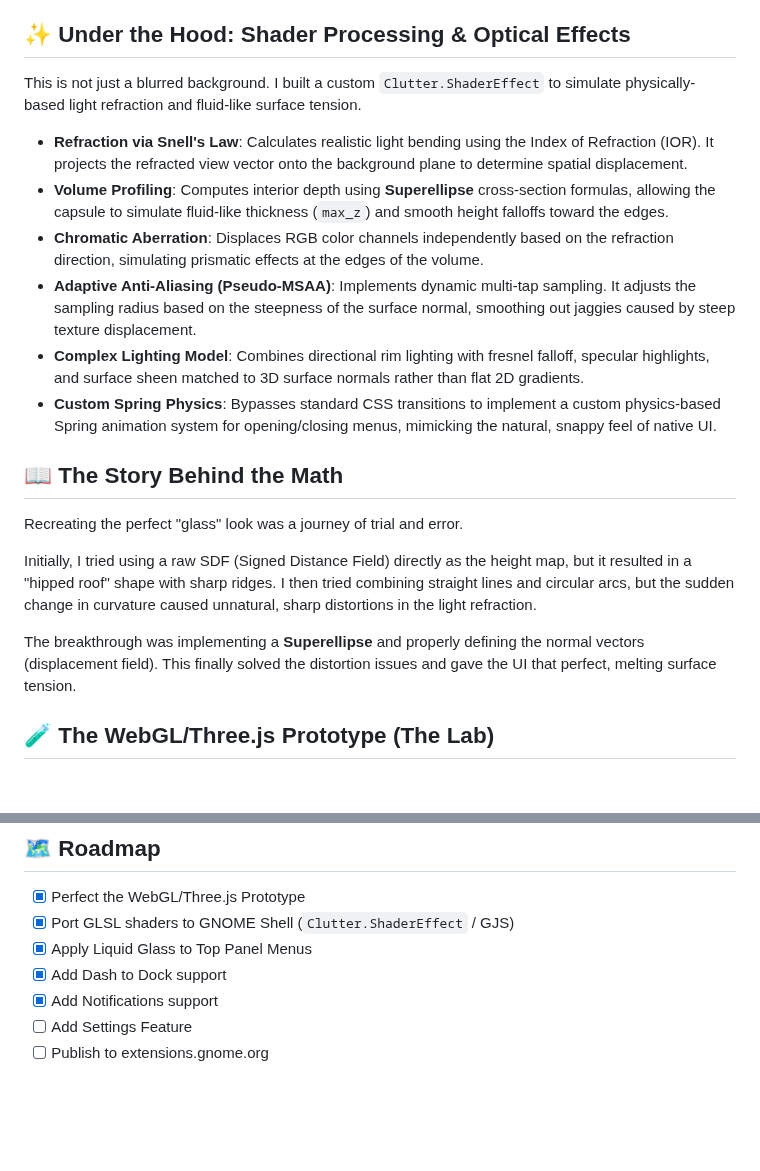
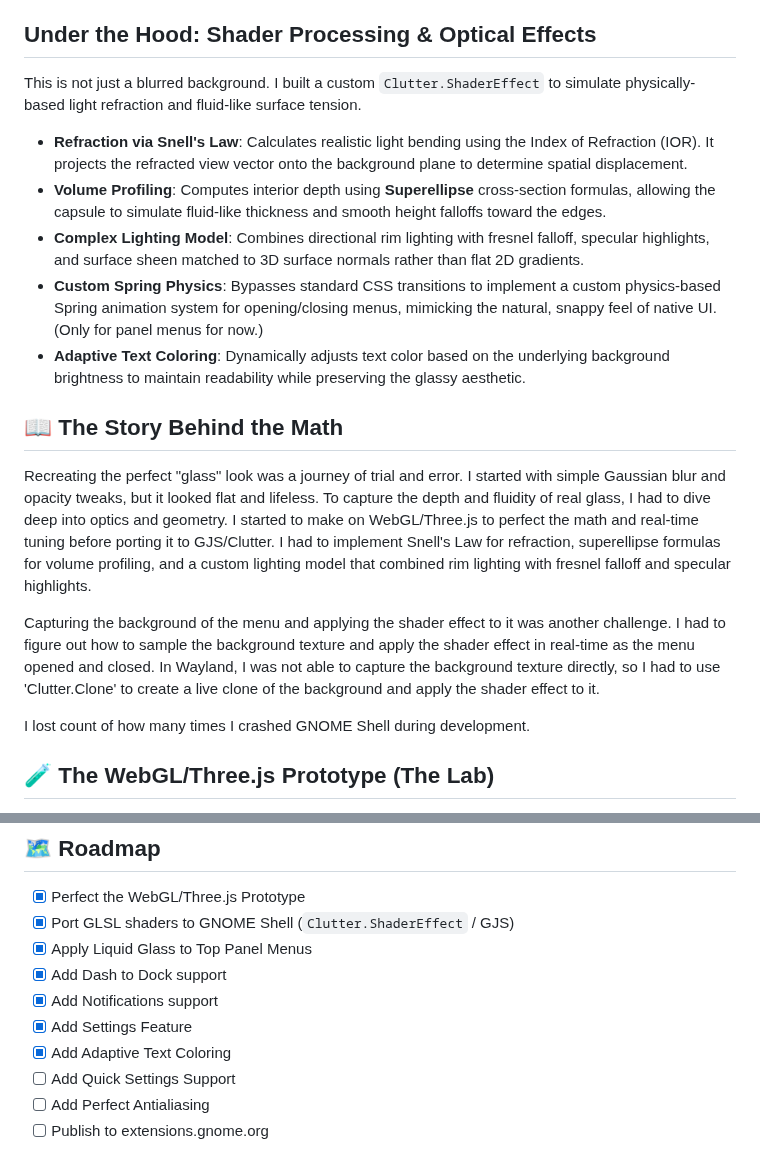
Before and after one commit to ryohsuke1231/liquid-glass, a Markdown page: README.md, 2 parts joined by grey strips. Drawn GitHub-style; blank space fills up the shorter version.

Commit message:
settings feature

```diff
--- a/README.md
+++ b/README.md
@@ -37,24 +42,26 @@ cp -r liquid-glass/liquid-glass@thinkingcoding1231.gmail.com ~/.local/share/gnom
 5. Enable **Liquid Glass** in the "Extensions" app or Extension Manager.
 
 
-## ✨ Under the Hood: Shader Processing & Optical Effects
+## Under the Hood: Shader Processing & Optical Effects
 
 This is not just a blurred background. I built a custom `Clutter.ShaderEffect` to simulate physically-based light refraction and fluid-like surface tension.
 
-* **Refraction via Snell's Law**: Calculates realistic light bending using the Index of Refraction (IOR). It projects the refracted view vector onto the background plane to determine spatial displacement.
-* **Volume Profiling**: Computes interior depth using **Superellipse** cross-section formulas, allowing the capsule to simulate fluid-like thickness (`max_z`) and smooth height falloffs toward the edges.
-* **Chromatic Aberration**: Displaces RGB color channels independently based on the refraction direction, simulating prismatic effects at the edges of the volume.
-* **Adaptive Anti-Aliasing (Pseudo-MSAA)**: Implements dynamic multi-tap sampling. It adjusts the sampling radius based on the steepness of the surface normal, smoothing out jaggies caused by steep texture displacement.
-* **Complex Lighting Model**: Combines directional rim lighting with fresnel falloff, specular highlights, and surface sheen matched to 3D surface normals rather than flat 2D gradients.
-* **Custom Spring Physics**: Bypasses standard CSS transitions to implement a custom physics-based Spring animation system for opening/closing menus, mimicking the natural, snappy feel of native UI.
+- **Refraction via Snell's Law**: Calculates realistic light bending using the Index of Refraction (IOR). It projects the refracted view vector onto the background plane to determine spatial displacement.
+- **Volume Profiling**: Computes interior depth using **Superellipse** cross-section formulas, allowing the capsule to simulate fluid-like thickness and smooth height falloffs toward the edges.
+- **Complex Lighting Model**: Combines directional rim lighting with fresnel falloff, specular highlights, and surface sheen matched to 3D surface normals rather than flat 2D gradients.
+- **Custom Spring Physics**: Bypasses standard CSS transitions to implement a custom physics-based Spring animation system for opening/closing menus, mimicking the natural, snappy feel of native UI. (Only for panel menus for now.)
+- **Adaptive Text Coloring**: Dynamically adjusts text color based on the underlying background brightness to maintain readability while preserving the glassy aesthetic.
 
 
 ## 📖 The Story Behind the Math
 Recreating the perfect "glass" look was a journey of trial and error.
+I started with simple Gaussian blur and opacity tweaks, but it looked flat and lifeless. To capture the depth and fluidity of real glass, I had to dive deep into optics and geometry.
+I started to make on WebGL/Three.js to perfect the math and real-time tuning before porting it to GJS/Clutter. I had to implement Snell's Law for refraction, superellipse formulas for volume profiling, and a custom lighting model that combined rim lighting with fresnel falloff and specular highlights.
 
-Initially, I tried using a raw SDF (Signed Distance Field) directly as the height map, but it resulted in a "hipped roof" shape with sharp ridges. I then tried combining straight lines and circular arcs, but the sudden change in curvature caused unnatural, sharp distortions in the light refraction.
+Capturing the background of the menu and applying the shader effect to it was another challenge. I had to figure out how to sample the background texture and apply the shader effect in real-time as the menu opened and closed.
+In Wayland, I was not able to capture the background texture directly, so I had to use 'Clutter.Clone' to create a live clone of the background and apply the shader effect to it.
 
-The breakthrough was implementing a **Superellipse** and properly defining the normal vectors (displacement field). This finally solved the distortion issues and gave the UI that perfect, melting surface tension.
+I lost count of how many times I crashed GNOME Shell during development.
 
 
 ## 🧪 The WebGL/Three.js Prototype (The Lab)
@@ -77,5 +84,8 @@ npm run dev
 - [x] Apply Liquid Glass to Top Panel Menus
 - [x] Add Dash to Dock support
 - [x] Add Notifications support
-- [ ] Add Settings Feature
+- [x] Add Settings Feature
+- [x] Add Adaptive Text Coloring
+- [ ] Add Quick Settings Support
+- [ ] Add Perfect Antialiasing
 - [ ] Publish to extensions.gnome.org
```
Also changed, not shown: other parts of README.md (+10 -5 lines), demo1.png (added), demo2.png (added), demo3.png (added), demo4.png (added), 15 other files.
